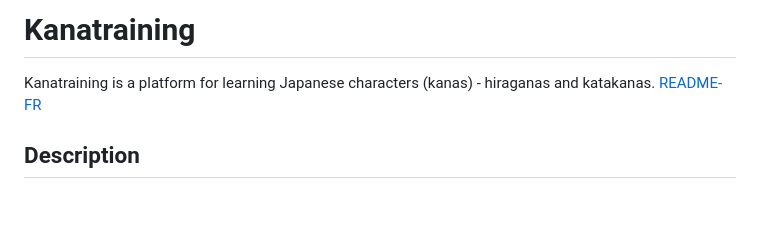
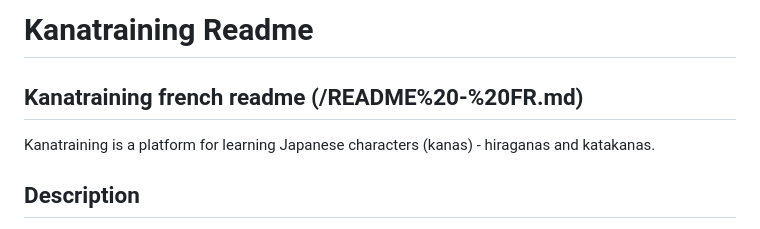
Before and after one commit to AudricSan/KanaTraining, a Markdown page: README.md, the part around the change. Rendered like a GitHub page; blank space fills up the shorter version.

```diff
--- a/README.md
+++ b/README.md
@@ -1,7 +1,7 @@
-# Kanatraining
+# Kanatraining Readme
+## Kanatraining french readme (/README%20-%20FR.md)
 
 Kanatraining is a platform for learning Japanese characters (kanas) - hiraganas and katakanas.
-[README-FR](/README%20-%20FR.md)
 
 ## Description
 
```
